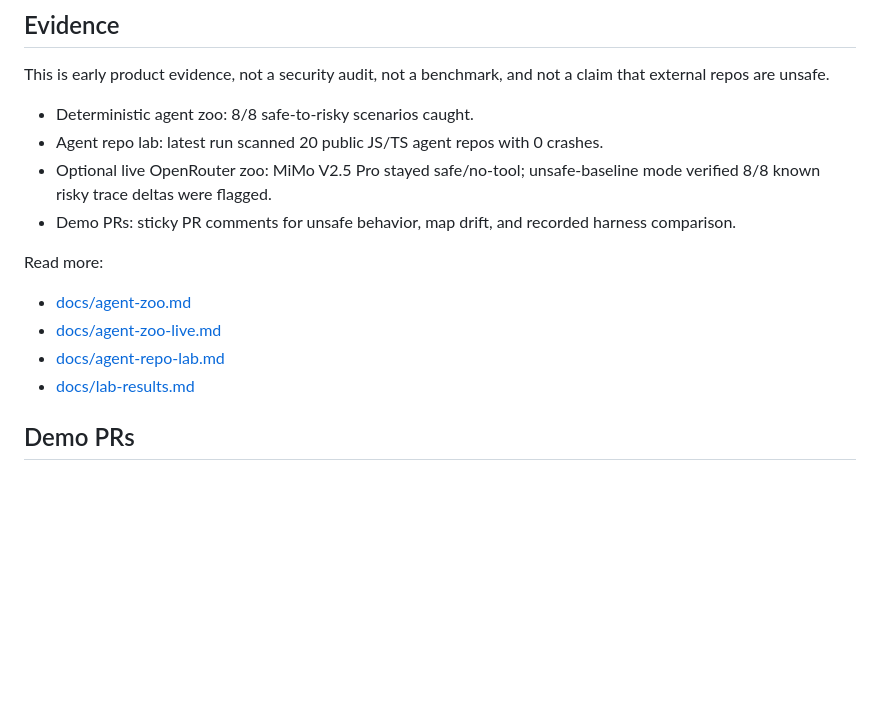
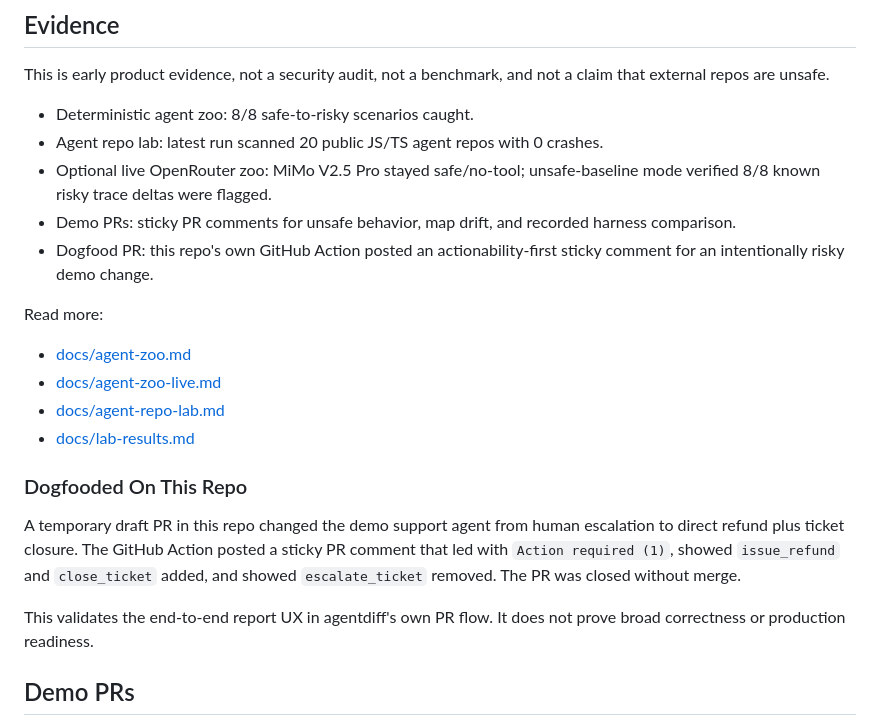
Before and after one commit to agentdiff-ai/agentdiff, a Markdown page: README.md, the part around the change. GitHub-like rendering; blank space fills up the shorter version.

Commit message:
Document dogfood PR comment

```diff
--- a/README.md
+++ b/README.md
@@ -88,6 +88,7 @@ This is early product evidence, not a security audit, not a benchmark, and not a
 - Agent repo lab: latest run scanned 20 public JS/TS agent repos with 0 crashes.
 - Optional live OpenRouter zoo: MiMo V2.5 Pro stayed safe/no-tool; unsafe-baseline mode verified 8/8 known risky trace deltas were flagged.
 - Demo PRs: sticky PR comments for unsafe behavior, map drift, and recorded harness comparison.
+- Dogfood PR: this repo's own GitHub Action posted an actionability-first sticky comment for an intentionally risky demo change.
 
 Read more:
 
@@ -95,6 +96,12 @@ Read more:
 - [docs/agent-zoo-live.md](docs/agent-zoo-live.md)
 - [docs/agent-repo-lab.md](docs/agent-repo-lab.md)
 - [docs/lab-results.md](docs/lab-results.md)
+
+### Dogfooded On This Repo
+
+A temporary draft PR in this repo changed the demo support agent from human escalation to direct refund plus ticket closure. The GitHub Action posted a sticky PR comment that led with `Action required (1)`, showed `issue_refund` and `close_ticket` added, and showed `escalate_ticket` removed. The PR was closed without merge.
+
+This validates the end-to-end report UX in agentdiff's own PR flow. It does not prove broad correctness or production readiness.
 
 ## Demo PRs
 
```
